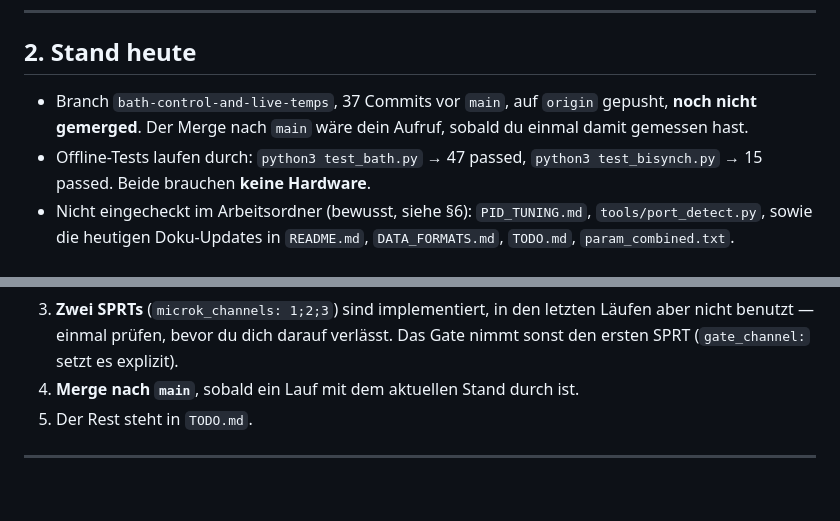
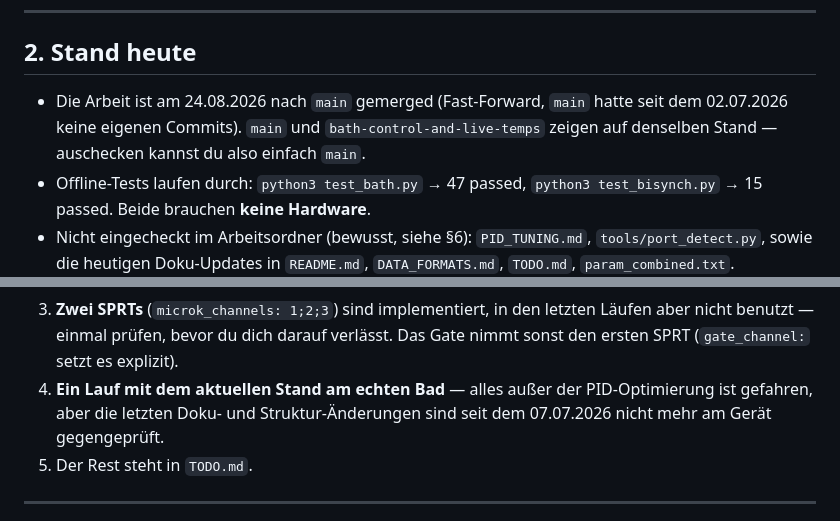
Before and after one commit to EarthSystemDiagnostics/CalibrationLab, a Markdown page: HANDOVER.md, 2 parts joined by grey strips. GitHub-like rendering; blank space fills up the shorter version.

Commit message:
HANDOVER: record that the branch is merged into main
Co-Authored-By: Claude Opus 5 (1M context) <noreply@anthropic.com>

```diff
--- a/HANDOVER.md
+++ b/HANDOVER.md
@@ -32,9 +32,10 @@ unverändert und legt nur die Badsteuerung darüber.
 
 ## 2. Stand heute
 
-- Branch `bath-control-and-live-temps`, 37 Commits vor `main`, auf `origin`
-  gepusht, **noch nicht gemerged**. Der Merge nach `main` wäre dein Aufruf,
-  sobald du einmal damit gemessen hast.
+- Die Arbeit ist am 24.08.2026 nach `main` gemerged (Fast-Forward, `main` hatte
+  seit dem 02.07.2026 keine eigenen Commits). `main` und
+  `bath-control-and-live-temps` zeigen auf denselben Stand — auschecken kannst
+  du also einfach `main`.
 - Offline-Tests laufen durch: `python3 test_bath.py` → 47 passed,
   `python3 test_bisynch.py` → 15 passed. Beide brauchen **keine Hardware**.
 - Nicht eingecheckt im Arbeitsordner (bewusst, siehe §6): `PID_TUNING.md`,
@@ -148,7 +149,9 @@ werden.
 3. **Zwei SPRTs** (`microk_channels: 1;2;3`) sind implementiert, in den letzten
    Läufen aber nicht benutzt — einmal prüfen, bevor du dich darauf verlässt.
    Das Gate nimmt sonst den ersten SPRT (`gate_channel:` setzt es explizit).
-4. **Merge nach `main`**, sobald ein Lauf mit dem aktuellen Stand durch ist.
+4. **Ein Lauf mit dem aktuellen Stand am echten Bad** — alles außer der
+   PID-Optimierung ist gefahren, aber die letzten Doku- und Struktur-Änderungen
+   sind seit dem 07.07.2026 nicht mehr am Gerät gegengeprüft.
 5. Der Rest steht in `TODO.md`.
 
 ---
```
